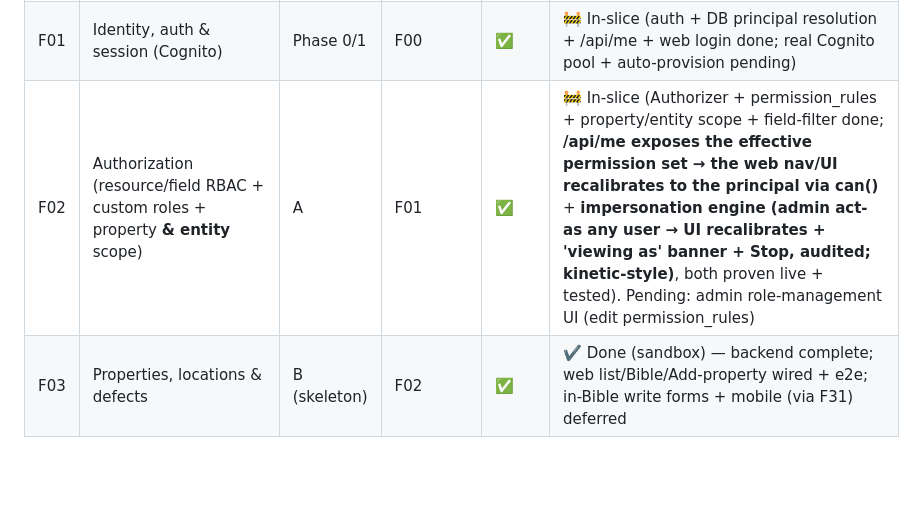
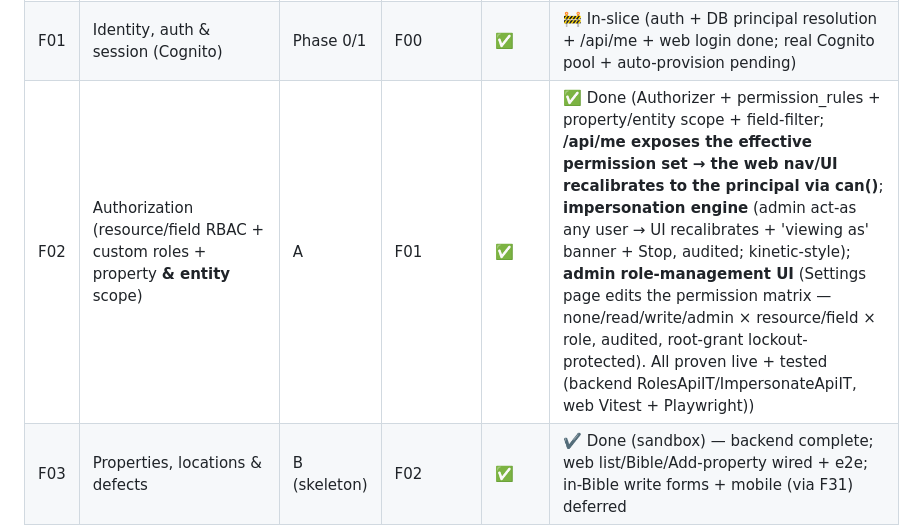
Before and after one commit to alexflav23/kanzen, a Markdown page: specs/00-master-implementation-plan.md, the part around the change. Rendered like a GitHub page; blank space fills up the shorter version.

Commit message:
docs(plan): F02 complete — authz + UI recalibration + impersonation + admin role-management UI
Co-Authored-By: Claude Opus 4.7 (1M context) <noreply@anthropic.com>

```diff
--- a/specs/00-master-implementation-plan.md
+++ b/specs/00-master-implementation-plan.md
@@ -41,7 +41,7 @@ Dependency-ordered. `Spec` = spec written; `Build` = implementation status. Wave
 |---|---|---|---|---|---|
 | F00 | Foundation: infra, repo, design system | Phase 0 | — | ✅ | 🚧 rails + design system done; CI green-gate (backend+web+flutter, scalafmt) ✓; mobile foundation ✓ (F31); **Terraform launch substrate ✓ (validate-clean)**; cross-cutting authz-fuzz suite ✓; **a11y/axe sweep ✓ (every route, in CI)**. Pending: visual-diff goldens (F0.7), real-AWS apply (operator) |
 | F01 | Identity, auth & session (Cognito) | Phase 0/1 | F00 | ✅ | 🚧 In-slice (auth + DB principal resolution + /api/me + web login done; real Cognito pool + auto-provision pending) |
-| F02 | Authorization (resource/field RBAC + custom roles + property **& entity** scope) | A | F01 | ✅ | 🚧 In-slice (Authorizer + permission_rules + property/entity scope + field-filter done; **/api/me exposes the effective permission set → the web nav/UI recalibrates to the principal via can()** + **impersonation engine (admin act-as any user → UI recalibrates + 'viewing as' banner + Stop, audited; kinetic-style)**, both proven live + tested). Pending: admin role-management UI (edit permission_rules) |
+| F02 | Authorization (resource/field RBAC + custom roles + property **& entity** scope) | A | F01 | ✅ | ✅ Done (Authorizer + permission_rules + property/entity scope + field-filter; **/api/me exposes the effective permission set → the web nav/UI recalibrates to the principal via can()**; **impersonation engine** (admin act-as any user → UI recalibrates + 'viewing as' banner + Stop, audited; kinetic-style); **admin role-management UI** (Settings page edits the permission matrix — none/read/write/admin × resource/field × role, audited, root-grant lockout-protected). All proven live + tested (backend RolesApiIT/ImpersonateApiIT, web Vitest + Playwright)) |
 | F03 | Properties, locations & defects | B (skeleton) | F02 | ✅ | ✔️ Done (sandbox) — backend complete; web list/Bible/Add-property wired + e2e; in-Bible write forms + mobile (via F31) deferred |
 | F04 | Asset registry core (JSONB) | B | F03 | ✅ | ✔️ Done (sandbox) — backend (list/detail/create/categories/seed, authz, modes, JSONB) + web Inventory/detail wired + e2e; location/custody, collections multi-ccy deferred; field-strip (AC5) done via F20 |
 | F05 | Documents — S3 evidence store | B | F02 | ✅ | ✔️ Done (sandbox) — backend (upload/list/detail/links/presign/dedup/soft-delete, visibility+scope, ObjectStore) + web Documents module + e2e; embedded asset/property tabs + real S3/LocalStack deferred |
```
